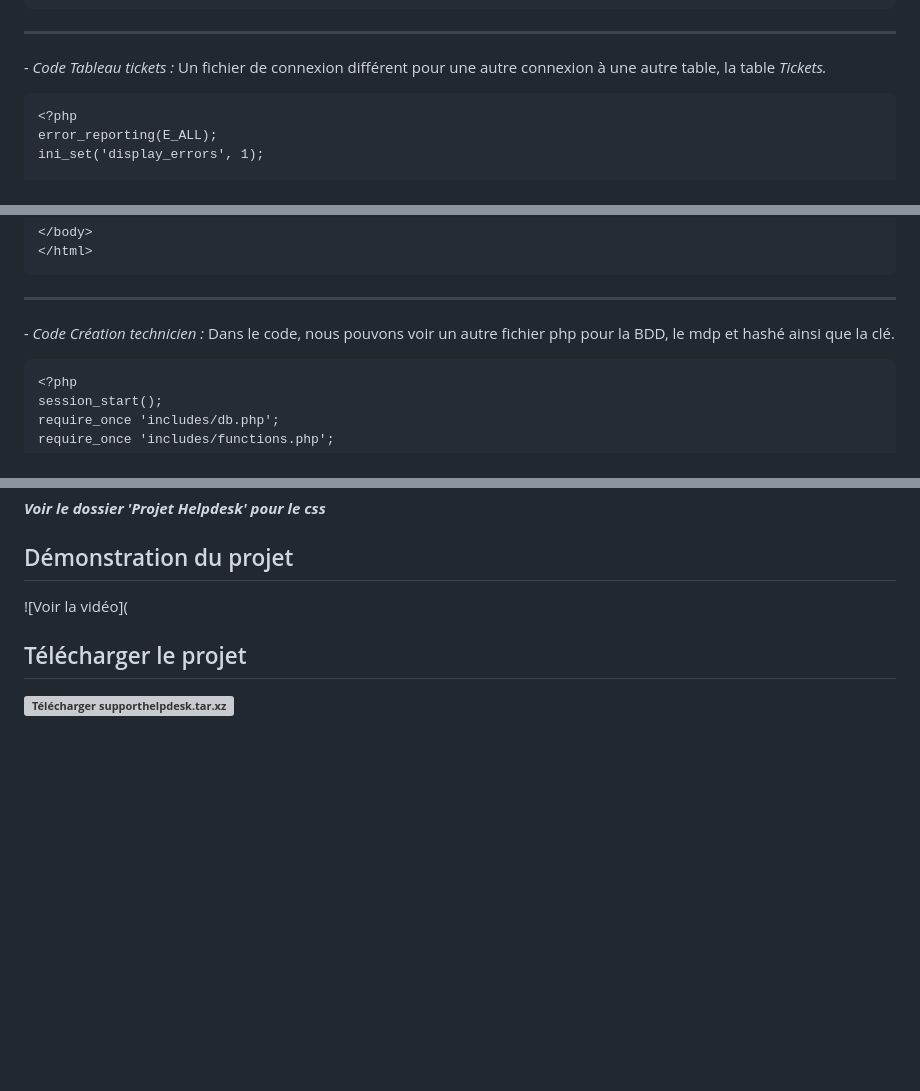
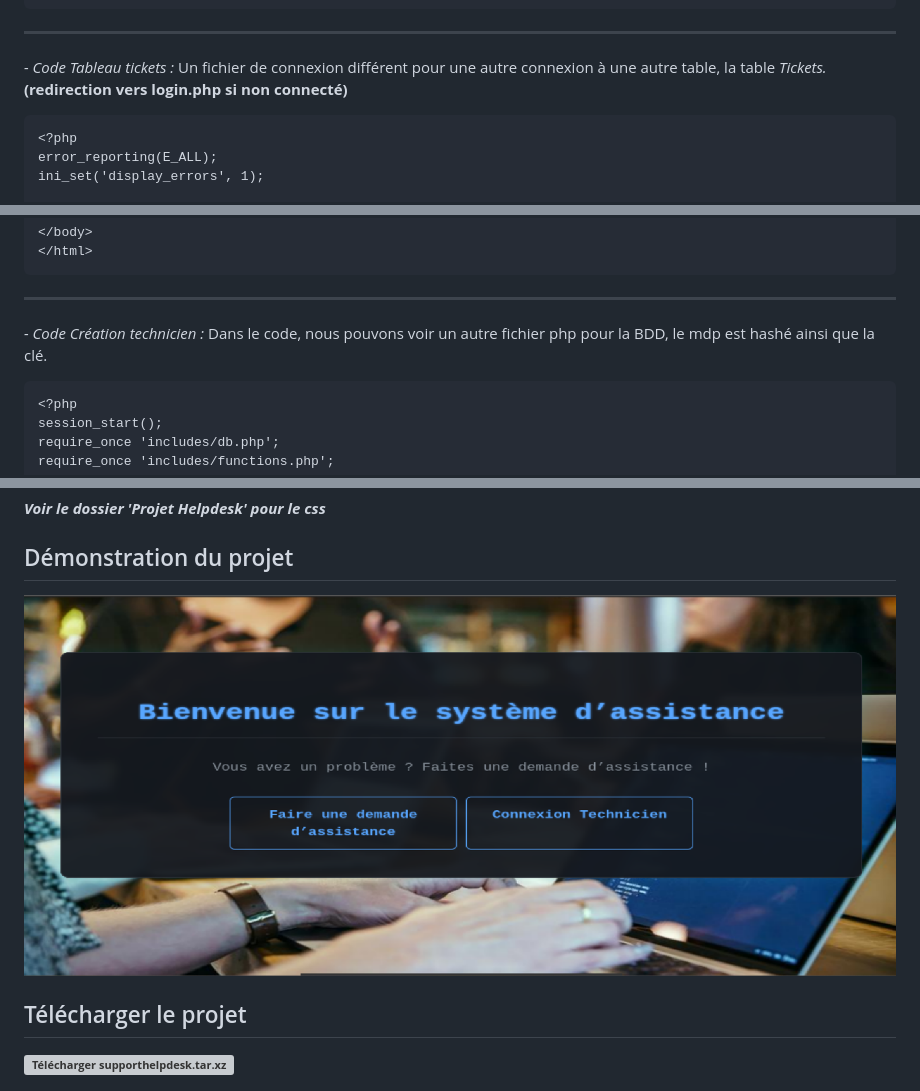
Before and after one commit to MJSIO1A/helpdesksio, a Markdown page: README.md, 3 parts joined by grey strips. Rendered like a GitHub page; blank space fills up the shorter version; grey boxes are pictures that could not be loaded.

````diff
--- a/README.md
+++ b/README.md
@@ -225,7 +225,7 @@ if ($_SERVER['REQUEST_METHOD'] === 'POST') {
 
 ---
 
-_- Code Tableau tickets :_ Un fichier de connexion différent pour une autre connexion à une autre table, la table _Tickets._
+_- Code Tableau tickets :_ Un fichier de connexion différent pour une autre connexion à une autre table, la table _Tickets._**(redirection vers login.php si non connecté)**
 ```
 <?php
 error_reporting(E_ALL);
@@ -566,7 +566,7 @@ if (!$ticket) {
 
 ---
 
-_- Code Création technicien :_ Dans le code, nous pouvons voir un autre fichier php pour la BDD, le mdp et hashé ainsi que la clé.
+_- Code Création technicien :_ Dans le code, nous pouvons voir un autre fichier php pour la BDD, le mdp est hashé ainsi que la clé.
 ```
 <?php
 session_start();
@@ -862,7 +862,7 @@ _**Voir le dossier 'Projet Helpdesk' pour le css**_
 
 ## Démonstration du projet
 
-![Voir la vidéo](
+[![Voir la vidéo](https://github.com/MJSIO1A/helpdesksio/blob/main/images/accueil.png)](https://www.youtube.com/watch?v=8bLECnubZHo)
 
 ## Télécharger le projet
 
````
